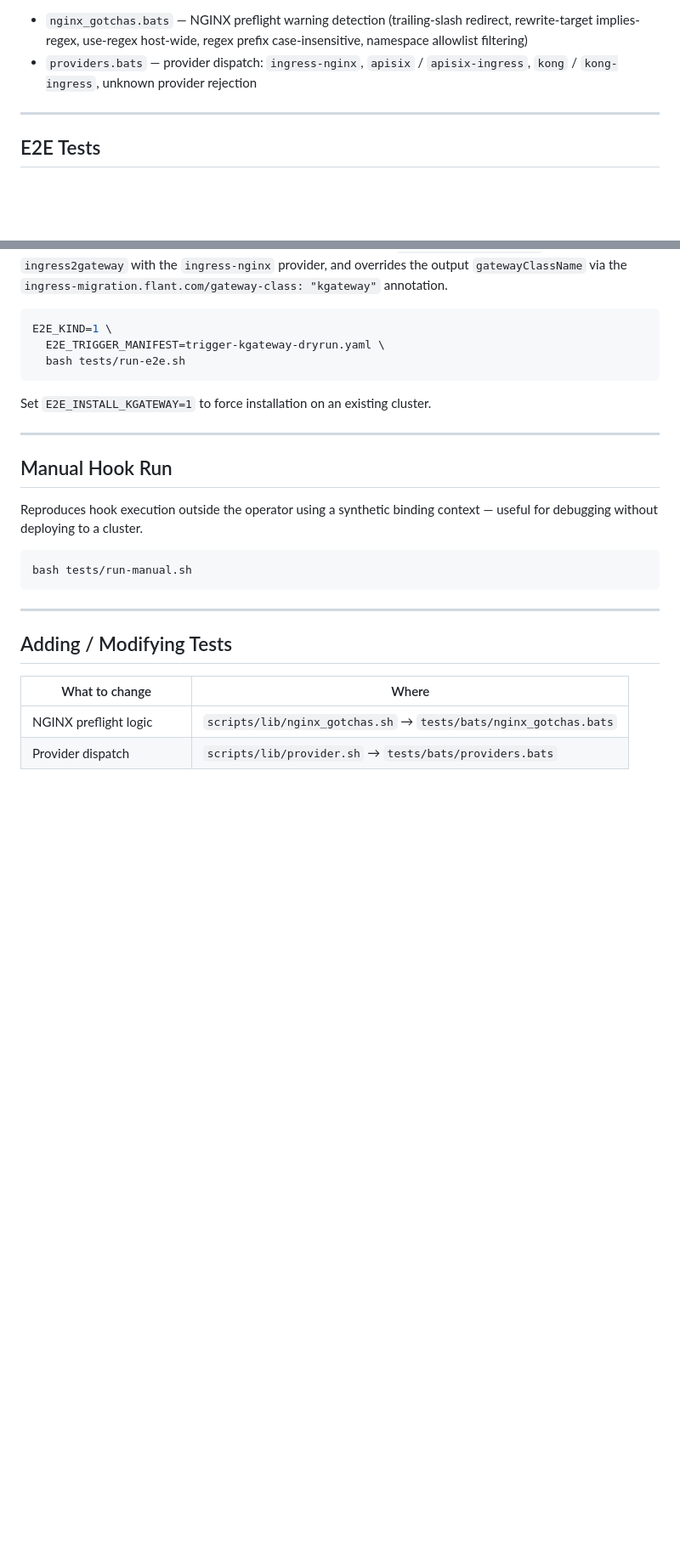
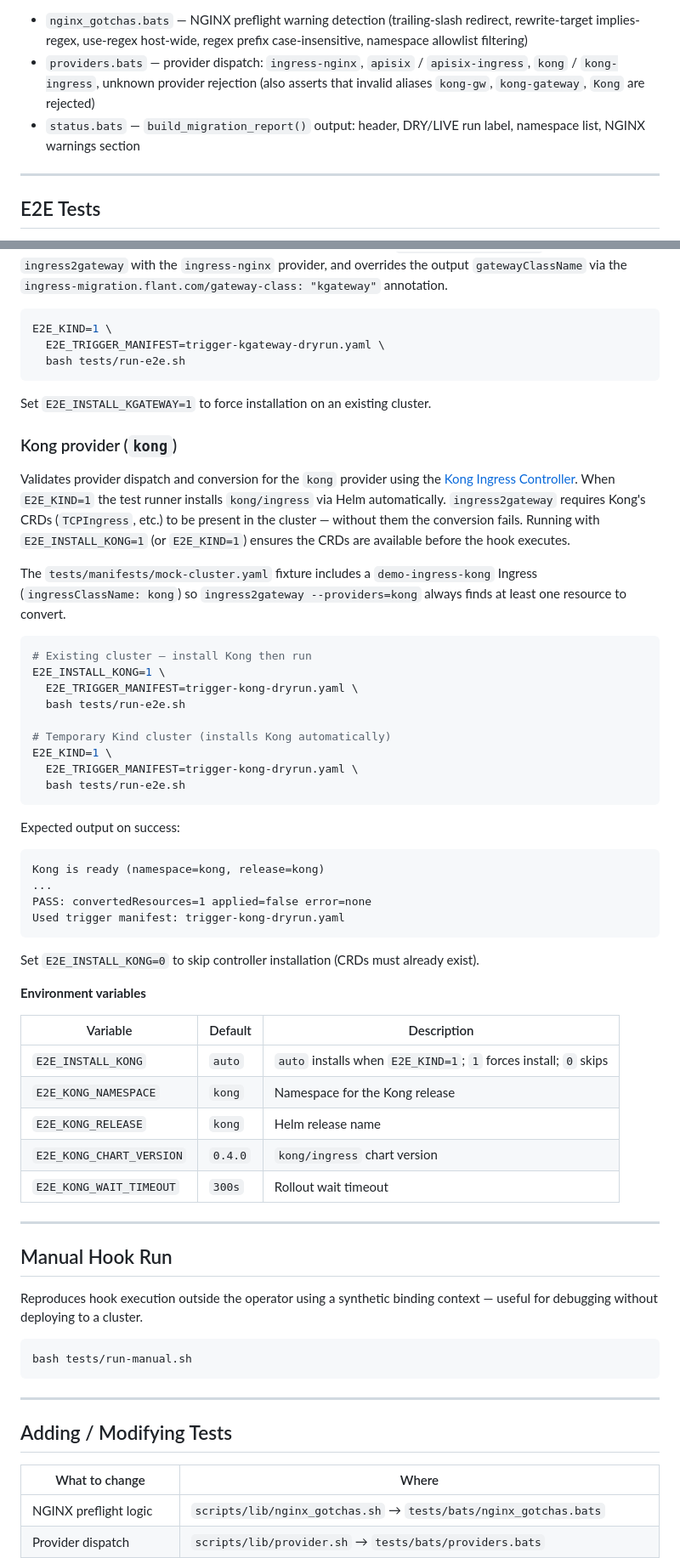
Before and after one commit to victorbecerragit/ingress-migration-shell-operator, a Markdown page: docs/testing.md, 2 parts joined by grey strips. Shown at 85% size. Drawn GitHub-style; blank space fills up the shorter version.

Commit message:
docs(testing): document Kong provider tests and E2E steps

````diff
--- a/docs/testing.md
+++ b/docs/testing.md
@@ -21,6 +21,9 @@ Test files are under `tests/bats/`. They cover:
   regex prefix case-insensitive, namespace allowlist filtering)
 - `providers.bats` — provider dispatch: `ingress-nginx`, `apisix` / `apisix-ingress`,
   `kong` / `kong-ingress`, unknown provider rejection
+  (also asserts that invalid aliases `kong-gw`, `kong-gateway`, `Kong` are rejected)
+- `status.bats` — `build_migration_report()` output: header, DRY/LIVE run label,
+  namespace list, NGINX warnings section
 
 ---
 
@@ -81,6 +84,52 @@ E2E_KIND=1 \
 
 Set `E2E_INSTALL_KGATEWAY=1` to force installation on an existing cluster.
 
+### Kong provider (`kong`)
+
+Validates provider dispatch and conversion for the `kong` provider using the
+[Kong Ingress Controller](https://docs.konghq.com/kubernetes-ingress-controller/).
+When `E2E_KIND=1` the test runner installs `kong/ingress` via Helm automatically.
+`ingress2gateway` requires Kong's CRDs (`TCPIngress`, etc.) to be present in the
+cluster — without them the conversion fails. Running with `E2E_INSTALL_KONG=1`
+(or `E2E_KIND=1`) ensures the CRDs are available before the hook executes.
+
+The `tests/manifests/mock-cluster.yaml` fixture includes a `demo-ingress-kong`
+Ingress (`ingressClassName: kong`) so `ingress2gateway --providers=kong` always
+finds at least one resource to convert.
+
+```bash
+# Existing cluster — install Kong then run
+E2E_INSTALL_KONG=1 \
+  E2E_TRIGGER_MANIFEST=trigger-kong-dryrun.yaml \
+  bash tests/run-e2e.sh
+
+# Temporary Kind cluster (installs Kong automatically)
+E2E_KIND=1 \
+  E2E_TRIGGER_MANIFEST=trigger-kong-dryrun.yaml \
+  bash tests/run-e2e.sh
+```
+
+Expected output on success:
+
+```
+Kong is ready (namespace=kong, release=kong)
+...
+PASS: convertedResources=1 applied=false error=none
+Used trigger manifest: trigger-kong-dryrun.yaml
+```
+
+Set `E2E_INSTALL_KONG=0` to skip controller installation (CRDs must already exist).
+
+**Environment variables**
+
+| Variable | Default | Description |
+|---|---|---|
+| `E2E_INSTALL_KONG` | `auto` | `auto` installs when `E2E_KIND=1`; `1` forces install; `0` skips |
+| `E2E_KONG_NAMESPACE` | `kong` | Namespace for the Kong release |
+| `E2E_KONG_RELEASE` | `kong` | Helm release name |
+| `E2E_KONG_CHART_VERSION` | `0.4.0` | `kong/ingress` chart version |
+| `E2E_KONG_WAIT_TIMEOUT` | `300s` | Rollout wait timeout |
+
 ---
 
 ## Manual Hook Run
````
Also changed, not shown: other parts of docs/testing.md (+2 -0 lines).
